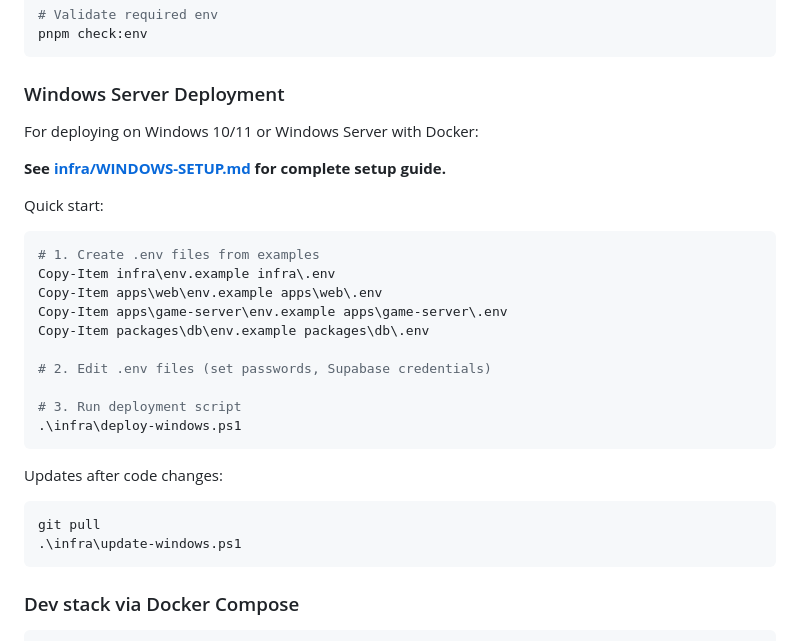
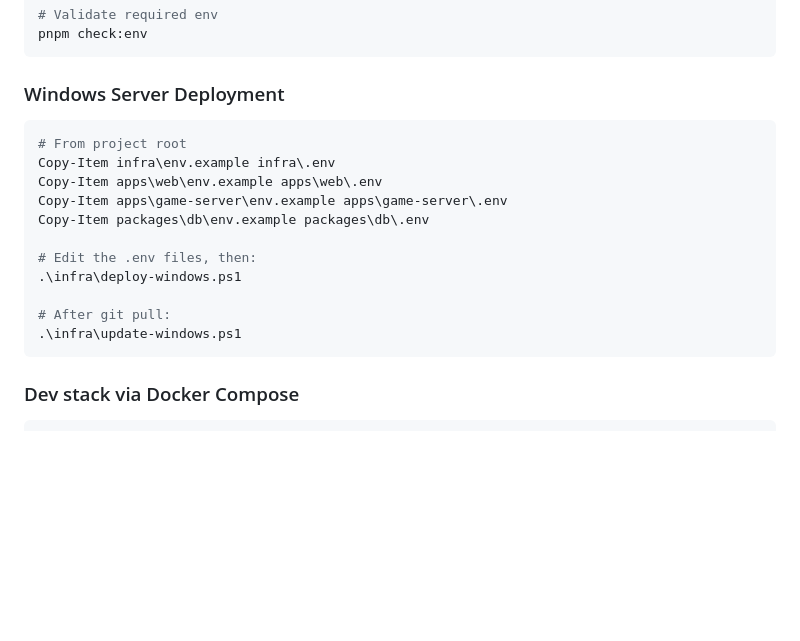
Before and after one commit to alexanderjasper/skjoldjasper, a Markdown page: README.md, the part around the change. GitHub-like rendering; blank space fills up the shorter version.

Commit message:
Simplify Windows deployment scripts and docs

````diff
--- a/README.md
+++ b/README.md
@@ -56,27 +56,17 @@ pnpm check:env
 
 ### Windows Server Deployment
 
-For deploying on Windows 10/11 or Windows Server with Docker:
-
-**See [infra/WINDOWS-SETUP.md](infra/WINDOWS-SETUP.md) for complete setup guide.**
-
-Quick start:
 ```powershell
-# 1. Create .env files from examples
+# From project root
 Copy-Item infra\env.example infra\.env
 Copy-Item apps\web\env.example apps\web\.env
 Copy-Item apps\game-server\env.example apps\game-server\.env
 Copy-Item packages\db\env.example packages\db\.env
 
-# 2. Edit .env files (set passwords, Supabase credentials)
+# Edit the .env files, then:
+.\infra\deploy-windows.ps1
 
-# 3. Run deployment script
-.\infra\deploy-windows.ps1
-```
-
-Updates after code changes:
-```powershell
-git pull
+# After git pull:
 .\infra\update-windows.ps1
 ```
 
````
Also changed, not shown: infra/WINDOWS-QUICKREF.md (deleted, +0 -125 lines), infra/WINDOWS-SETUP.md (deleted, +0 -323 lines).
